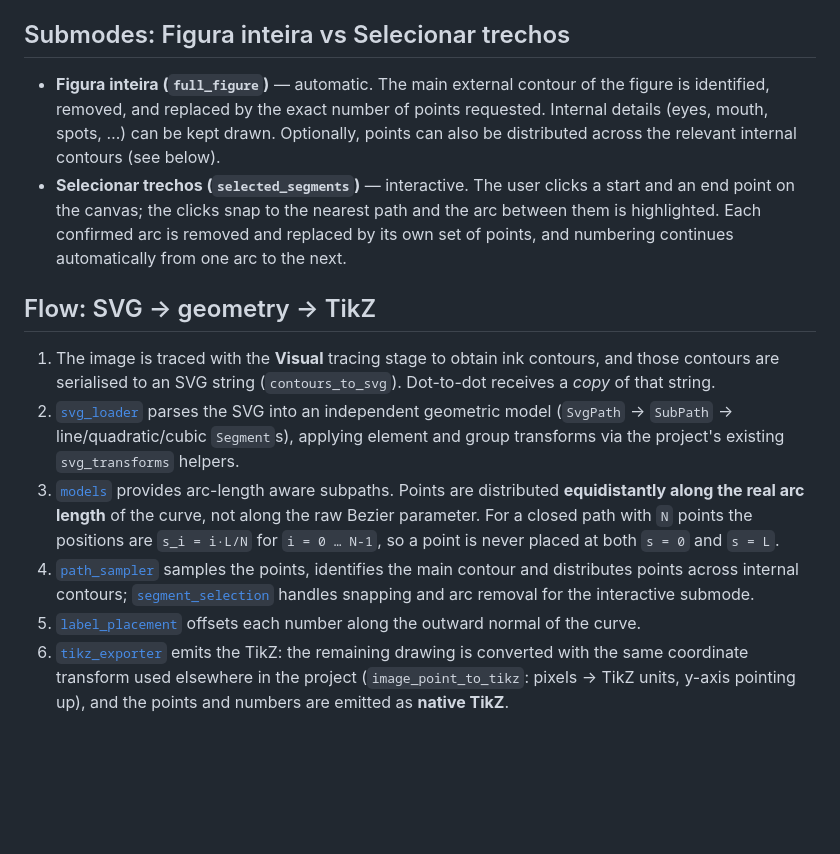
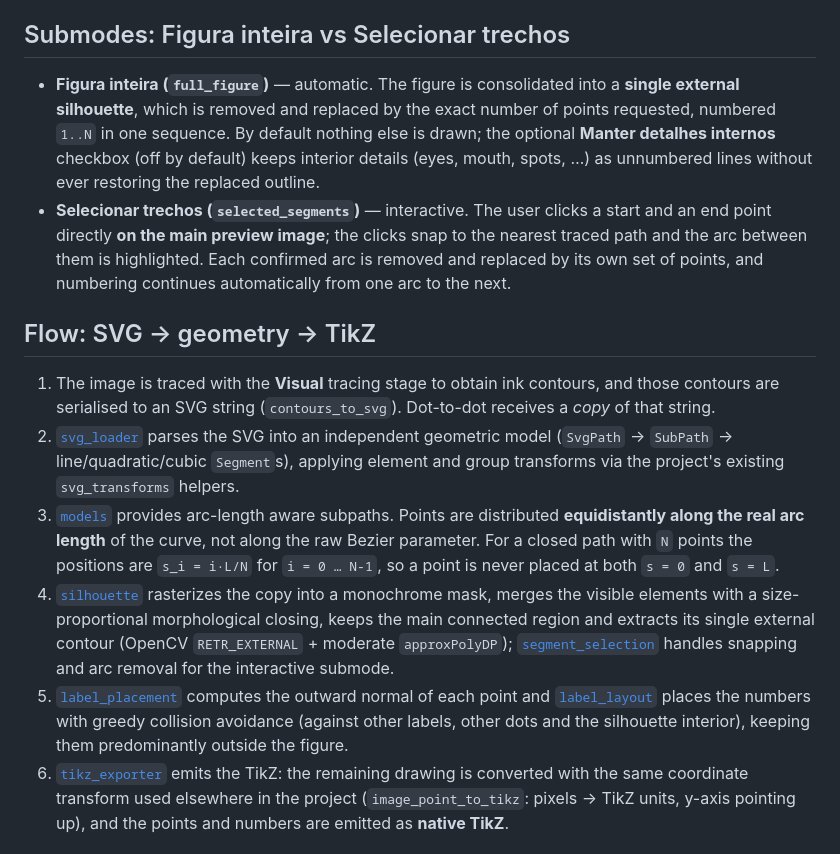
Before and after one commit to fsbmat-ufv/fikzPy, a Markdown page: docs/dot_to_dot_mode.md, the part around one of its changes. GitHub-like rendering; blank space fills up the shorter version.

```diff
--- a/docs/dot_to_dot_mode.md
+++ b/docs/dot_to_dot_mode.md
@@ -17,16 +17,17 @@ modes: if the dot-to-dot pipeline cannot produce a result it raises
 
 ## Submodes: Figura inteira vs Selecionar trechos
 
-- **Figura inteira (`full_figure`)** — automatic. The main external contour of
-  the figure is identified, removed, and replaced by the exact number of points
-  requested. Internal details (eyes, mouth, spots, …) can be kept drawn.
-  Optionally, points can also be distributed across the relevant internal
-  contours (see below).
+- **Figura inteira (`full_figure`)** — automatic. The figure is consolidated
+  into a **single external silhouette**, which is removed and replaced by the
+  exact number of points requested, numbered `1..N` in one sequence. By default
+  nothing else is drawn; the optional **Manter detalhes internos** checkbox
+  (off by default) keeps interior details (eyes, mouth, spots, …) as unnumbered
+  lines without ever restoring the replaced outline.
 - **Selecionar trechos (`selected_segments`)** — interactive. The user clicks a
-  start and an end point on the canvas; the clicks snap to the nearest path and
-  the arc between them is highlighted. Each confirmed arc is removed and
-  replaced by its own set of points, and numbering continues automatically from
-  one arc to the next.
+  start and an end point directly **on the main preview image**; the clicks
+  snap to the nearest traced path and the arc between them is highlighted.
+  Each confirmed arc is removed and replaced by its own set of points, and
+  numbering continues automatically from one arc to the next.
 
 ## Flow: SVG → geometry → TikZ
 
@@ -42,12 +43,17 @@ modes: if the dot-to-dot pipeline cannot produce a result it raises
    of the curve, not along the raw Bezier parameter. For a closed path with `N`
    points the positions are `s_i = i·L/N` for `i = 0 … N-1`, so a point is never
    placed at both `s = 0` and `s = L`.
-4. [`path_sampler`](../fikzpy/core/dot_to_dot/path_sampler.py) samples the
-   points, identifies the main contour and distributes points across internal
-   contours; [`segment_selection`](../fikzpy/core/dot_to_dot/segment_selection.py)
+4. [`silhouette`](../fikzpy/core/dot_to_dot/silhouette.py) rasterizes the copy
+   into a monochrome mask, merges the visible elements with a size-proportional
+   morphological closing, keeps the main connected region and extracts its
+   single external contour (OpenCV `RETR_EXTERNAL` + moderate `approxPolyDP`);
+   [`segment_selection`](../fikzpy/core/dot_to_dot/segment_selection.py)
    handles snapping and arc removal for the interactive submode.
-5. [`label_placement`](../fikzpy/core/dot_to_dot/label_placement.py) offsets each
-   number along the outward normal of the curve.
+5. [`label_placement`](../fikzpy/core/dot_to_dot/label_placement.py) computes
+   the outward normal of each point and
+   [`label_layout`](../fikzpy/core/dot_to_dot/label_layout.py) places the
+   numbers with greedy collision avoidance (against other labels, other dots
+   and the silhouette interior), keeping them predominantly outside the figure.
 6. [`tikz_exporter`](../fikzpy/core/dot_to_dot/tikz_exporter.py) emits the TikZ:
    the remaining drawing is converted with the same coordinate transform used
    elsewhere in the project (`image_point_to_tikz`: pixels → TikZ units, y-axis
```
Also changed, not shown: other parts of docs/dot_to_dot_mode.md (+26 -34 lines).
